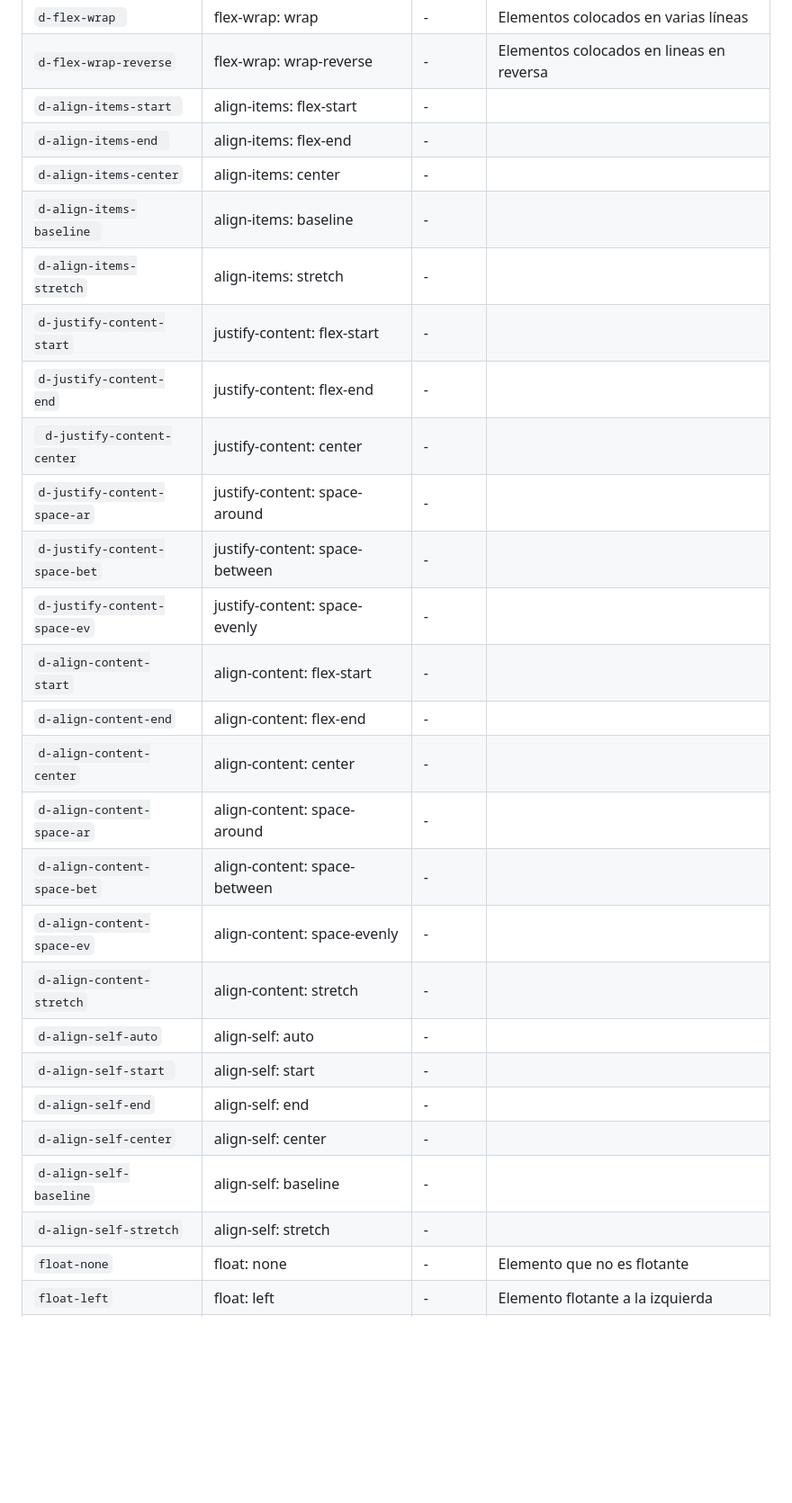
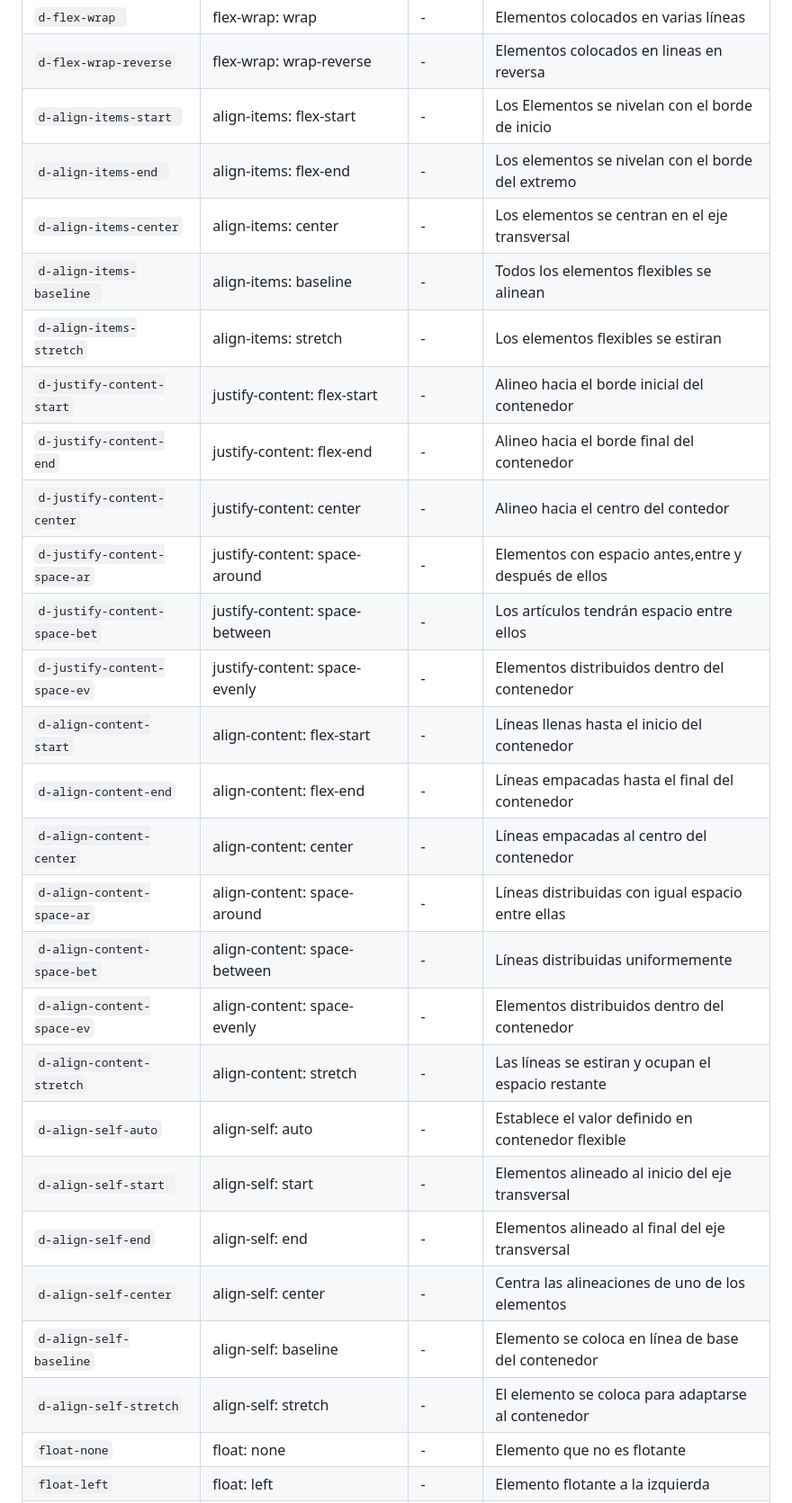
Before and after one commit to AlexanderPortillo/GameStation, a Markdown page: README.MD, the part around the change. Shown at 90% size. Rendered like a GitHub page; blank space fills up the shorter version.

Commit message:
componentes

```diff
--- a/README.MD
+++ b/README.MD
@@ -217,30 +217,30 @@ GameStation/
 | `d-flex-nowrap`               | flex-wrap: nowrap                   | -      | Elementos distribuidos en una sola línea            |
 | `d-flex-wrap `                | flex-wrap: wrap                     | -      | Elementos colocados en varias líneas                |
 | `d-flex-wrap-reverse`         | flex-wrap: wrap-reverse             | -      | Elementos colocados en lineas en reversa            |
-| `d-align-items-start `        | align-items: flex-start             | -      |                                                     |
-| `d-align-items-end `          | align-items: flex-end               | -      |                                                     |
-| `d-align-items-center`        | align-items: center                 | -      |                                                     |
-| `d-align-items-baseline `     | align-items: baseline               | -      |                                                     |
-| `d-align-items-stretch`       | align-items: stretch                | -      |                                                     |
-| `d-justify-content-start`     | justify-content: flex-start         | -      |                                                     |
-| `d-justify-content-end`       | justify-content: flex-end           | -      |                                                     |
-| ` d-justify-content-center`   | justify-content: center             | -      |                                                     |
-| `d-justify-content-space-ar`  | justify-content: space-around       | -      |                                                     |
-| `d-justify-content-space-bet` | justify-content: space-between      | -      |                                                     |
-| `d-justify-content-space-ev`  | justify-content: space-evenly       | -      |                                                     |
-| `d-align-content-start`       | align-content: flex-start           | -      |                                                     |
-| `d-align-content-end`         | align-content: flex-end             | -      |                                                     |
-| `d-align-content-center`      | align-content: center               | -      |                                                     |
-| `d-align-content-space-ar`    | align-content: space-around         | -      |                                                     |
-| `d-align-content-space-bet`   | align-content: space-between        | -      |                                                     |
-| `d-align-content-space-ev`    | align-content: space-evenly         | -      |                                                     |
-| `d-align-content-stretch`     | align-content: stretch              | -      |                                                     |
-| `d-align-self-auto`           | align-self: auto                    | -      |                                                     |
-| `d-align-self-start `         | align-self: start                   | -      |                                                     |
-| `d-align-self-end`            | align-self: end                     | -      |                                                     |
-| `d-align-self-center`         | align-self: center                  | -      |                                                     |
-| `d-align-self-baseline`       | align-self: baseline                | -      |                                                     |
-| `d-align-self-stretch`        | align-self: stretch                 | -      |                                                     |
+| `d-align-items-start `        | align-items: flex-start             | -      | Los Elementos se nivelan con el borde de inicio     |
+| `d-align-items-end `          | align-items: flex-end               | -      | Los elementos se nivelan con el borde del extremo   |
+| `d-align-items-center`        | align-items: center                 | -      | Los elementos se centran en el eje transversal      |
+| `d-align-items-baseline `     | align-items: baseline               | -      | Todos los elementos flexibles se alinean            |
+| `d-align-items-stretch`       | align-items: stretch                | -      | Los elementos flexibles se estiran                  |
+| `d-justify-content-start`     | justify-content: flex-start         | -      | Alineo hacia el borde inicial del contenedor        |
+| `d-justify-content-end`       | justify-content: flex-end           | -      | Alineo hacia el borde final del contenedor          |
+| `d-justify-content-center`    | justify-content: center             | -      | Alineo hacia el centro del contedor                 |
+| `d-justify-content-space-ar`  | justify-content: space-around       | -      | Elementos con espacio antes,entre y después de ellos|
+| `d-justify-content-space-bet` | justify-content: space-between      | -      | Los artículos tendrán espacio entre ellos           |
+| `d-justify-content-space-ev`  | justify-content: space-evenly       | -      | Elementos distribuidos dentro del contenedor        |
+| `d-align-content-start`       | align-content: flex-start           | -      | Líneas llenas hasta el inicio del contenedor        |
+| `d-align-content-end`         | align-content: flex-end             | -      | Líneas empacadas hasta el final del contenedor      |
+| `d-align-content-center`      | align-content: center               | -      | Líneas empacadas al centro del contenedor           |
+| `d-align-content-space-ar`    | align-content: space-around         | -      | Líneas distribuidas con igual espacio entre ellas   |
+| `d-align-content-space-bet`   | align-content: space-between        | -      | Líneas distribuidas uniformemente                   |
+| `d-align-content-space-ev`    | align-content: space-evenly         | -      | Elementos distribuidos dentro del contenedor        |
+| `d-align-content-stretch`     | align-content: stretch              | -      | Las líneas se estiran y ocupan el espacio restante  |
+| `d-align-self-auto`           | align-self: auto                    | -      | Establece el valor definido en contenedor flexible  |
+| `d-align-self-start `         | align-self: start                   | -      | Elementos alineado al inicio del eje transversal    |
+| `d-align-self-end`            | align-self: end                     | -      | Elementos alineado al final del eje transversal     |
+| `d-align-self-center`         | align-self: center                  | -      | Centra las alineaciones de uno de los elementos     |
+| `d-align-self-baseline`       | align-self: baseline                | -      | Elemento se coloca en línea de base del contenedor  |
+| `d-align-self-stretch`        | align-self: stretch                 | -      | El elemento se coloca para adaptarse al contenedor  |
 | `float-none`                  | float: none                         | -      | Elemento que no es flotante                         |
 | `float-left`                  | float: left                         | -      | Elemento flotante a la izquierda                    |
 | `float-right`                 | float: right                        | -      | Elemento flotante a la derecha                      |
```
